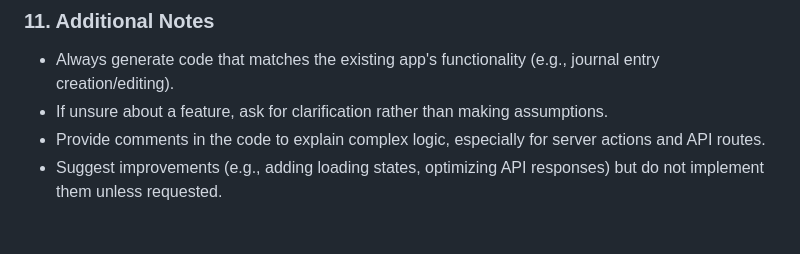
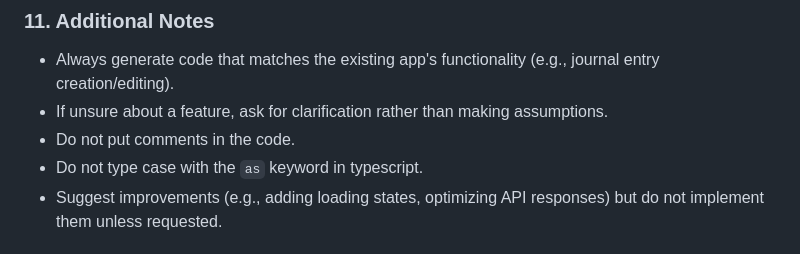
Before and after one commit to n14little/fictionalize-me, a Markdown page: .github/copilot-instructions.md, the part around the change. Drawn GitHub-style.

Commit message:
chore: tell copilot not to typecast with as and not to put comments in code

```diff
--- a/.github/copilot-instructions.md
+++ b/.github/copilot-instructions.md
@@ -80,7 +80,8 @@ This document provides instructions for an LLM (e.g., GitHub Copilot) to assist
 
 - Always generate code that matches the existing app's functionality (e.g., journal entry creation/editing).
 - If unsure about a feature, ask for clarification rather than making assumptions.
-- Provide comments in the code to explain complex logic, especially for server actions and API routes.
+- Do not put comments in the code.
+- Do not type case with the `as` keyword in typescript.
 - Suggest improvements (e.g., adding loading states, optimizing API responses) but do not implement them unless requested.
 
 ## Example Scenarios
```
